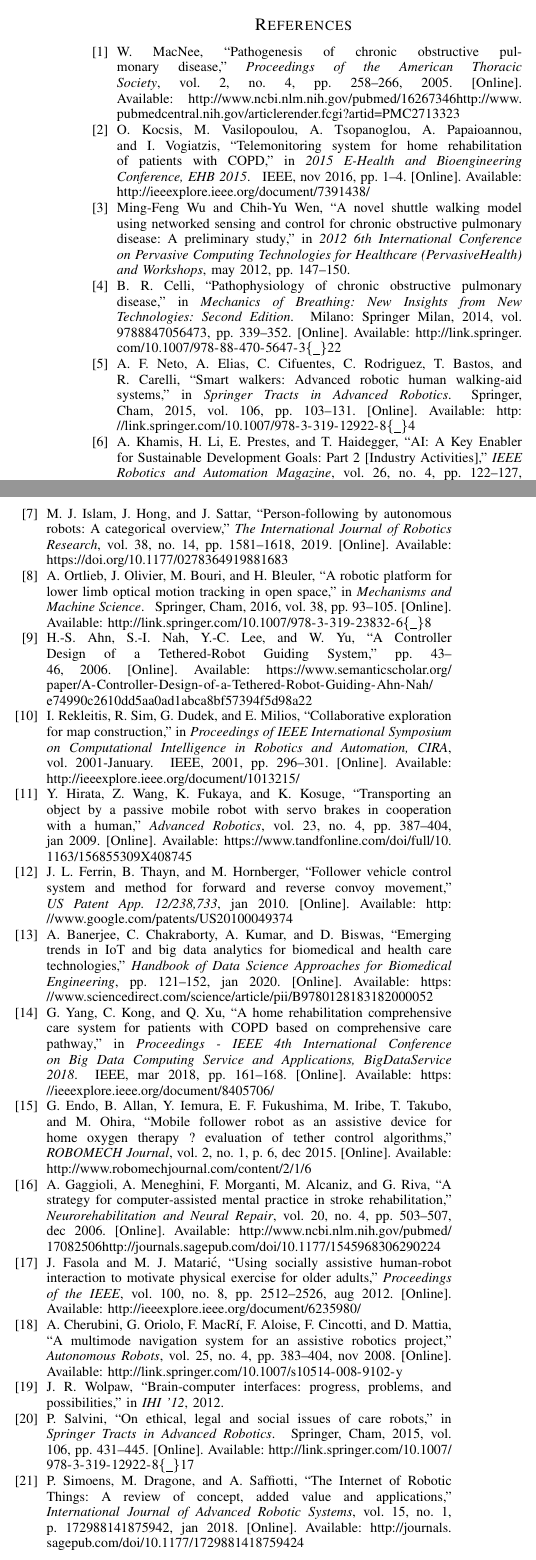
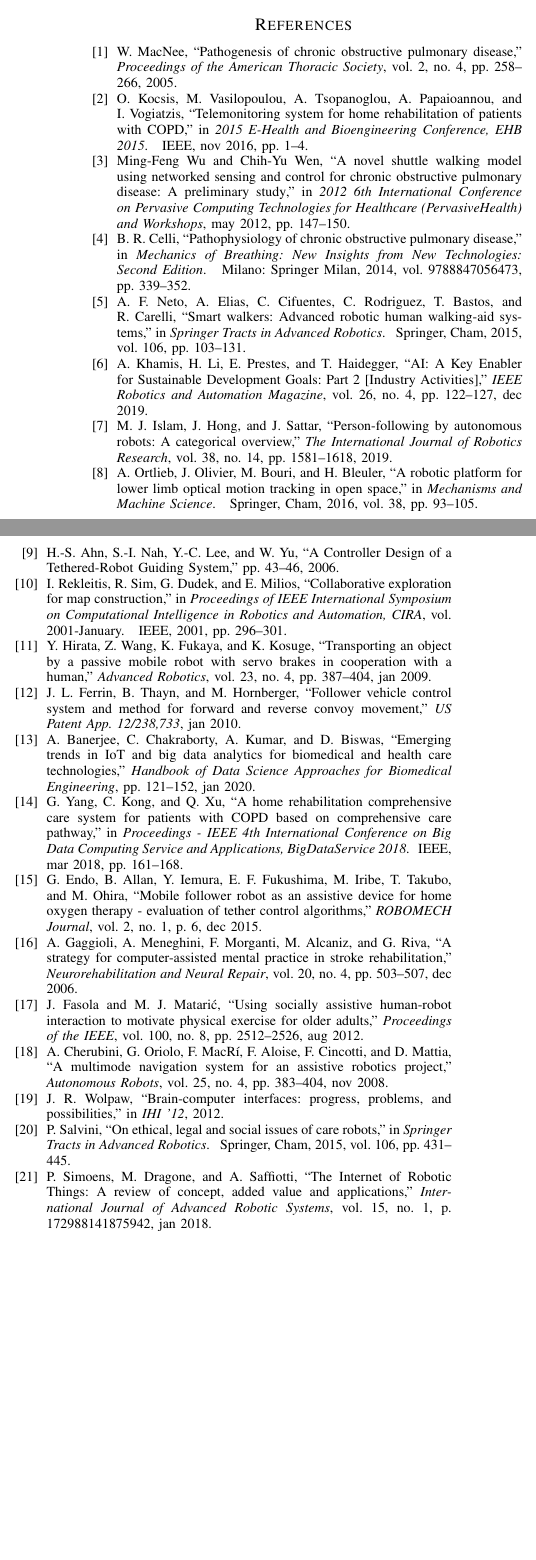
Before and after one commit to faturita/Alpibot-paper, a LaTeX paper (alpibot.tex, which reads alpibot.bib): two parts of the columns of page 8 of 9 before the commit and two parts of the columns of page 8 of 8 after it, joined at a grey line, cut so that both start at the same text, the shorter picture padded with empty space. Compiled offline with pdfLaTeX; a missing font is replaced by an installed copy or a similar font; a LaTeX package or settings file that is missing is left out.

Commit message:
Version submitteada.

```diff
--- a/alpibot.bib
+++ b/alpibot.bib
@@ -9,7 +9,6 @@ month = {jan},
 pages = {121--152},
 publisher = {Academic Press},
 title = {{Emerging trends in IoT and big data analytics for biomedical and health care technologies}},
-url = {https://www.sciencedirect.com/science/article/pii/B9780128183182000052},
 year = {2020}
 }
 
@@ -29,7 +28,6 @@ number = {1},
 pages = {39--42},
 publisher = {SAGE PublicationsSage UK: London, England},
 title = {{Cyberbotics Ltd. webots™: Professional mobile robot simulation}},
-url = {http://journals.sagepub.com/doi/10.5772/5618},
 volume = {1},
 year = {2004}
 }
@@ -48,7 +46,6 @@ month = {mar},
 pages = {161--168},
 publisher = {IEEE},
 title = {{A home rehabilitation comprehensive care system for patients with COPD based on comprehensive care pathway}},
-url = {https://ieeexplore.ieee.org/document/8405706/},
 year = {2018}
 }
 
@@ -68,7 +65,6 @@ pages = {258--266},
 pmid = {16267346},
 publisher = {American Thoracic Society},
 title = {{Pathogenesis of chronic obstructive pulmonary disease}},
-url = {http://www.ncbi.nlm.nih.gov/pubmed/16267346 http://www.pubmedcentral.nih.gov/articlerender.fcgi?artid=PMC2713323},
 volume = {2},
 year = {2005}
 }
@@ -85,7 +81,6 @@ mendeley-groups = {AlpiBot},
 pages = {431--445},
 publisher = {Springer, Cham},
 title = {{On ethical, legal and social issues of care robots}},
-url = {http://link.springer.com/10.1007/978-3-319-12922-8{\_}17},
 volume = {106},
 year = {2015}
 }
@@ -101,7 +96,6 @@ mendeley-groups = {AlpiBot},
 pages = {103--131},
 publisher = {Springer, Cham},
 title = {{Smart walkers: Advanced robotic human walking-aid systems}},
-url = {http://link.springer.com/10.1007/978-3-319-12922-8{\_}4},
 volume = {106},
 year = {2015}
 }
@@ -133,7 +126,6 @@ pages = {339--352},
 pmid = {16554918},
 publisher = {Springer Milan},
 title = {{Pathophysiology of chronic obstructive pulmonary disease}},
-url = {http://link.springer.com/10.1007/978-88-470-5647-3{\_}22},
 volume = {9788847056473},
 year = {2014}
 }
@@ -150,7 +142,6 @@ mendeley-groups = {IoRT,AlpiBot},
 pages = {487--504},
 publisher = {Springer, Cham},
 title = {{An experimental protocol for benchmarking robotic indoor navigation}},
-url = {http://link.springer.com/10.1007/978-3-319-23778-7{\_}32},
 volume = {109},
 year = {2016}
 }
@@ -181,7 +172,6 @@ month = {nov},
 pages = {1--4},
 publisher = {IEEE},
 title = {{Telemonitoring system for home rehabilitation of patients with COPD}},
-url = {http://ieeexplore.ieee.org/document/7391438/},
 year = {2016}
 }
 
@@ -216,7 +205,6 @@ number = {2},
 pages = {73--78},
 publisher = {SAGE PublicationsSage UK: London, England},
 title = {{A tethering device for mobile robot guidance}},
-url = {http://journals.sagepub.com/doi/10.5772/6796},
 volume = {6},
 year = {2009}
 }
@@ -232,7 +220,6 @@ mendeley-groups = {AlpiBot},
 pages = {296--301},
 publisher = {IEEE},
 title = {{Collaborative exploration for map construction}},
-url = {http://ieeexplore.ieee.org/document/1013215/},
 volume = {2001-January},
 year = {2001}
 }
@@ -250,8 +237,7 @@ month = {dec},
 number = {1},
 pages = {6},
 publisher = {Springer International Publishing},
-title = {{Mobile follower robot as an assistive device for home oxygen therapy ? evaluation of tether control algorithms}},
-url = {http://www.robomechjournal.com/content/2/1/6},
+title = {{Mobile follower robot as an assistive device for home oxygen therapy - evaluation of tether control algorithms}},
 volume = {2},
 year = {2015}
 }
@@ -270,7 +256,6 @@ number = {4},
 pages = {387--404},
 publisher = { Taylor {\&} Francis Group },
 title = {{Transporting an object by a passive mobile robot with servo brakes in cooperation with a human}},
-url = {https://www.tandfonline.com/doi/full/10.1163/156855309X408745},
 volume = {23},
 year = {2009}
 }
@@ -287,7 +272,6 @@ mendeley-groups = {AlpiBot},
 pages = {93--105},
 publisher = {Springer, Cham},
 title = {{A robotic platform for lower limb optical motion tracking in open space}},
-url = {http://link.springer.com/10.1007/978-3-319-23832-6{\_}8},
 volume = {38},
 year = {2016}
 }
@@ -303,7 +287,6 @@ month = {dec},
 number = {4},
 pages = {122--127},
 title = {{AI: A Key Enabler for Sustainable Development Goals: Part 2 [Industry Activities]}},
-url = {https://ieeexplore.ieee.org/document/8931069/},
 volume = {26},
 year = {2019}
 }
@@ -323,7 +306,6 @@ number = {1},
 pages = {172988141875942},
 publisher = {SAGE PublicationsSage UK: London, England},
 title = {{The Internet of Robotic Things: A review of concept, added value and applications}},
-url = {http://journals.sagepub.com/doi/10.1177/1729881418759424},
 volume = {15},
 year = {2018}
 }
@@ -350,7 +332,6 @@ number = {4},
 pages = {383--404},
 publisher = {Springer},
 title = {{A multimode navigation system for an assistive robotics project}},
-url = {http://link.springer.com/10.1007/s10514-008-9102-y},
 volume = {25},
 year = {2008}
 }
@@ -366,7 +347,6 @@ month = {aug},
 number = {8},
 pages = {2512--2526},
 title = {{Using socially assistive human-robot interaction to motivate physical exercise for older adults}},
-url = {http://ieeexplore.ieee.org/document/6235980/},
 volume = {100},
 year = {2012}
 }
@@ -383,7 +363,6 @@ number = {4},
 pages = {503--507},
 pmid = {17082506},
 title = {{A strategy for computer-assisted mental practice in stroke rehabilitation}},
-url = {http://www.ncbi.nlm.nih.gov/pubmed/17082506 http://journals.sagepub.com/doi/10.1177/1545968306290224},
 volume = {20},
 year = {2006}
 }
@@ -397,7 +376,6 @@ journal = {US Patent App. 12/238,733},
 mendeley-groups = {AlpiBot},
 month = {jan},
 title = {{Follower vehicle control system and method for forward and reverse convoy movement}},
-url = {http://www.google.com/patents/US20100049374},
 year = {2010}
 }
 
@@ -411,10 +389,5 @@ number = {14},
 pages = {1581-1618},
 year = {2019},
 doi = {10.1177/0278364919881683},
-URL = {
-        https://doi.org/10.1177/0278364919881683
-},
-eprint = {
-        https://doi.org/10.1177/0278364919881683
-},abstract = { A wide range of human–robot collaborative applications in diverse domains, such as manufacturing, health care, the entertainment industry, and social interactions, require an autonomous robot to follow its human companion. Different working environments and applications pose diverse challenges by adding constraints on the choice of sensors, degree of autonomy, and dynamics of a person-following robot. Researchers have addressed these challenges in many ways and contributed to the development of a large body of literature. This paper provides a comprehensive overview of the literature by categorizing different aspects of person-following by autonomous robots. Also, the corresponding operational challenges are identified based on various design choices for ground, underwater, and aerial scenarios. In addition, state-of-the-art methods for perception, planning, control, and interaction are elaborately discussed and their applicability in varied operational scenarios is presented. Then some of the prominent methods are qualitatively compared, corresponding practicalities are illustrated, and their feasibility is analyzed for various use cases. Furthermore, several prospective application areas are identified, and open problems are highlighted for future research. }
+abstract = { A wide range of human–robot collaborative applications in diverse domains, such as manufacturing, health care, the entertainment industry, and social interactions, require an autonomous robot to follow its human companion. Different working environments and applications pose diverse challenges by adding constraints on the choice of sensors, degree of autonomy, and dynamics of a person-following robot. Researchers have addressed these challenges in many ways and contributed to the development of a large body of literature. This paper provides a comprehensive overview of the literature by categorizing different aspects of person-following by autonomous robots. Also, the corresponding operational challenges are identified based on various design choices for ground, underwater, and aerial scenarios. In addition, state-of-the-art methods for perception, planning, control, and interaction are elaborately discussed and their applicability in varied operational scenarios is presented. Then some of the prominent methods are qualitatively compared, corresponding practicalities are illustrated, and their feasibility is analyzed for various use cases. Furthermore, several prospective application areas are identified, and open problems are highlighted for future research. }
 }
```
Also changed, not shown: alpibot.tex (+10 -10 lines), alpibot.bib (2 more changed lines).
